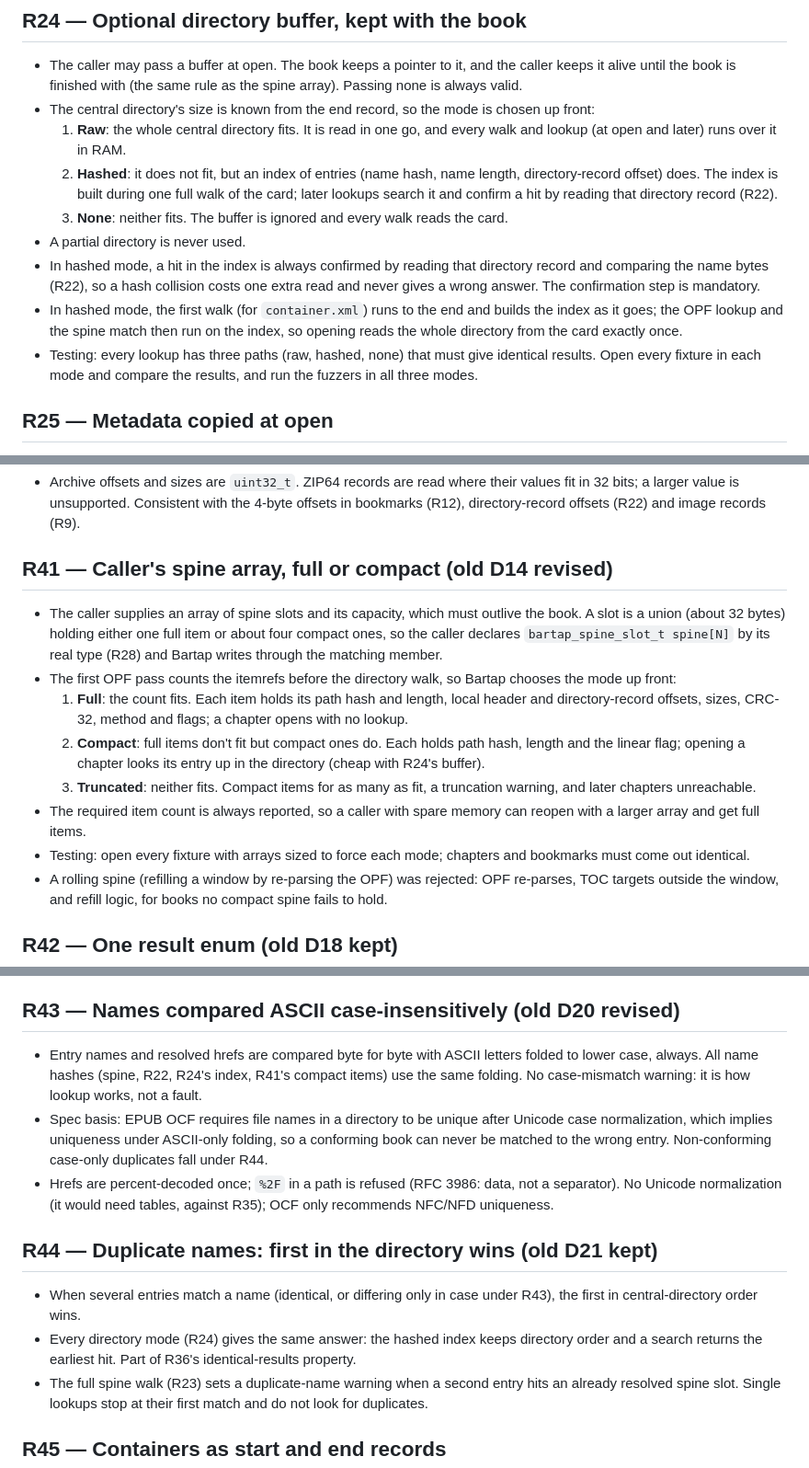
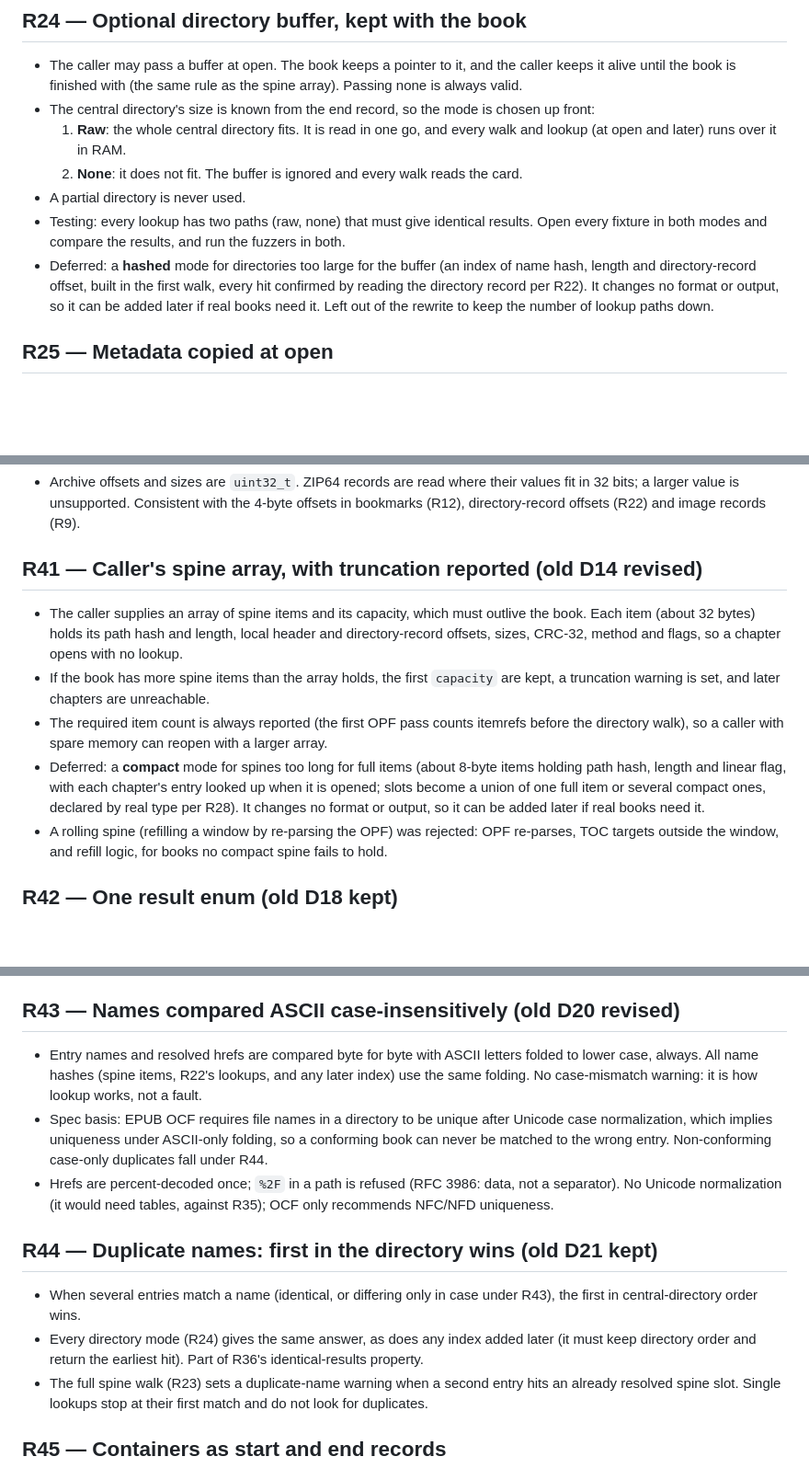
Before and after one commit to rien-et-la-reine/bartap, a Markdown page: REWRITE-DECISIONS.md, 3 parts joined by grey strips. Shown at 92% size. Rendered like a GitHub page; blank space fills up the shorter version.

```diff
--- a/REWRITE-DECISIONS.md
+++ b/REWRITE-DECISIONS.md
@@ -202,19 +201,14 @@ records.
 - The central directory's size is known from the end record, so the mode is chosen up front:
   1. **Raw**: the whole central directory fits. It is read in one go, and every walk and lookup
      (at open and later) runs over it in RAM.
-  2. **Hashed**: it does not fit, but an index of entries (name hash, name length, directory-record
-     offset) does. The index is built during one full walk of the card; later lookups search it and
-     confirm a hit by reading that directory record (R22).
-  3. **None**: neither fits. The buffer is ignored and every walk reads the card.
+  2. **None**: it does not fit. The buffer is ignored and every walk reads the card.
 - A partial directory is never used.
-- In hashed mode, a hit in the index is always confirmed by reading that directory record and
-  comparing the name bytes (R22), so a hash collision costs one extra read and never gives a wrong
-  answer. The confirmation step is mandatory.
-- In hashed mode, the first walk (for `container.xml`) runs to the end and builds the index as it
-  goes; the OPF lookup and the spine match then run on the index, so opening reads the whole
-  directory from the card exactly once.
-- Testing: every lookup has three paths (raw, hashed, none) that must give identical results. Open
-  every fixture in each mode and compare the results, and run the fuzzers in all three modes.
+- Testing: every lookup has two paths (raw, none) that must give identical results. Open every
+  fixture in both modes and compare the results, and run the fuzzers in both.
+- Deferred: a **hashed** mode for directories too large for the buffer (an index of name hash,
+  length and directory-record offset, built in the first walk, every hit confirmed by reading the
+  directory record per R22). It changes no format or output, so it can be added later if real books
+  need it. Left out of the rewrite to keep the number of lookup paths down.
 
 ## R25 — Metadata copied at open
 
@@ -391,24 +385,19 @@ records.
   bits; a larger value is unsupported. Consistent with the 4-byte offsets in bookmarks (R12),
   directory-record offsets (R22) and image records (R9).
 
-## R41 — Caller's spine array, full or compact (old D14 revised)
+## R41 — Caller's spine array, with truncation reported (old D14 revised)
 
-- The caller supplies an array of spine slots and its capacity, which must outlive the book. A slot
-  is a union (about 32 bytes) holding either one full item or about four compact ones, so the
-  caller declares `bartap_spine_slot_t spine[N]` by its real type (R28) and Bartap writes through
-  the matching member.
-- The first OPF pass counts the itemrefs before the directory walk, so Bartap chooses the mode up
-  front:
-  1. **Full**: the count fits. Each item holds its path hash and length, local header and
-     directory-record offsets, sizes, CRC-32, method and flags; a chapter opens with no lookup.
-  2. **Compact**: full items don't fit but compact ones do. Each holds path hash, length and the
-     linear flag; opening a chapter looks its entry up in the directory (cheap with R24's buffer).
-  3. **Truncated**: neither fits. Compact items for as many as fit, a truncation warning, and later
-     chapters unreachable.
-- The required item count is always reported, so a caller with spare memory can reopen with a
-  larger array and get full items.
-- Testing: open every fixture with arrays sized to force each mode; chapters and bookmarks must come
-  out identical.
+- The caller supplies an array of spine items and its capacity, which must outlive the book. Each
+  item (about 32 bytes) holds its path hash and length, local header and directory-record offsets,
+  sizes, CRC-32, method and flags, so a chapter opens with no lookup.
+- If the book has more spine items than the array holds, the first `capacity` are kept, a truncation
+  warning is set, and later chapters are unreachable.
+- The required item count is always reported (the first OPF pass counts itemrefs before the directory
+  walk), so a caller with spare memory can reopen with a larger array.
+- Deferred: a **compact** mode for spines too long for full items (about 8-byte items holding path
+  hash, length and linear flag, with each chapter's entry looked up when it is opened; slots become
+  a union of one full item or several compact ones, declared by real type per R28). It changes no
+  format or output, so it can be added later if real books need it.
 - A rolling spine (refilling a window by re-parsing the OPF) was rejected: OPF re-parses, TOC
   targets outside the window, and refill logic, for books no compact spine fails to hold.
 
@@ -424,7 +413,7 @@ records.
 ## R43 — Names compared ASCII case-insensitively (old D20 revised)
 
 - Entry names and resolved hrefs are compared byte for byte with ASCII letters folded to lower
-  case, always. All name hashes (spine, R22, R24's index, R41's compact items) use the same folding.
+  case, always. All name hashes (spine items, R22's lookups, and any later index) use the same folding.
   No case-mismatch warning: it is how lookup works, not a fault.
 - Spec basis: EPUB OCF requires file names in a directory to be unique after Unicode case
   normalization, which implies uniqueness under ASCII-only folding, so a conforming book can never
@@ -437,8 +426,8 @@ records.
 
 - When several entries match a name (identical, or differing only in case under R43), the first in
   central-directory order wins.
-- Every directory mode (R24) gives the same answer: the hashed index keeps directory order and a
-  search returns the earliest hit. Part of R36's identical-results property.
+- Every directory mode (R24) gives the same answer, as does any index added later (it must keep
+  directory order and return the earliest hit). Part of R36's identical-results property.
 - The full spine walk (R23) sets a duplicate-name warning when a second entry hits an already
   resolved spine slot. Single lookups stop at their first match and do not look for duplicates.
 
```
Also changed, not shown: other parts of REWRITE-DECISIONS.md (+9 -6 lines).
